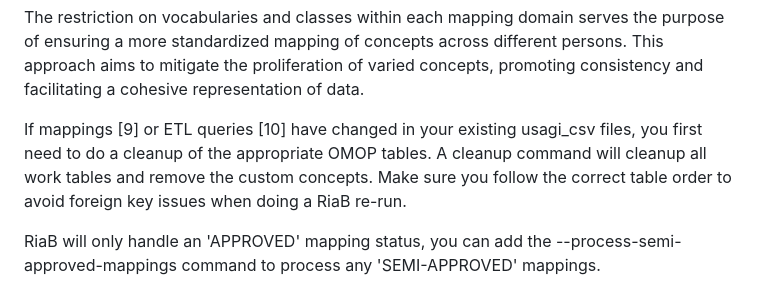
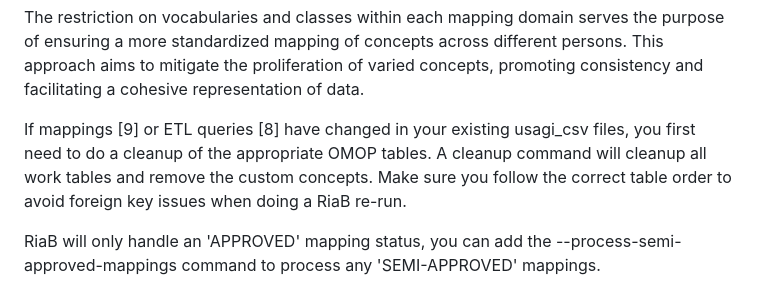
Before and after one commit to RADar-AZDelta/Rabbit-in-a-Blender, a Markdown page: docs/getting_started.md, the part around the change. GitHub-like rendering.

```diff
--- a/docs/getting_started.md
+++ b/docs/getting_started.md
@@ -145,7 +145,7 @@ Each RiaB run will create a log file.
 
 The restriction on vocabularies and classes within each mapping domain serves the purpose of ensuring a more standardized mapping of concepts across different persons. This approach aims to mitigate the proliferation of varied concepts, promoting consistency and facilitating a cohesive representation of data.
 
-If mappings [9] or ETL queries [10] have changed in your existing usagi_csv files, you first need to do a cleanup of the appropriate OMOP tables. A cleanup command will cleanup all work tables and remove the custom concepts. Make sure you follow the correct table order to avoid foreign key issues when doing a RiaB re-run.
+If mappings [9] or ETL queries [8] have changed in your existing usagi_csv files, you first need to do a cleanup of the appropriate OMOP tables. A cleanup command will cleanup all work tables and remove the custom concepts. Make sure you follow the correct table order to avoid foreign key issues when doing a RiaB re-run.
 
 RiaB will only handle an 'APPROVED' mapping status, you can add the --process-semi-approved-mappings command to process any 'SEMI-APPROVED' mappings.
 
```
